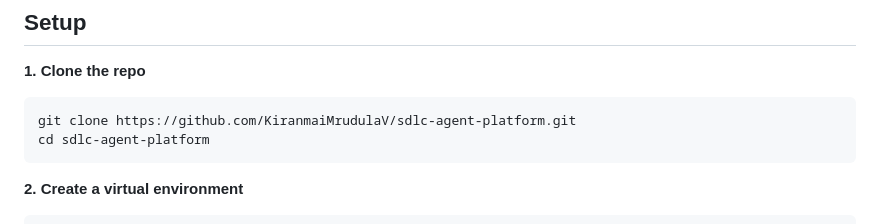
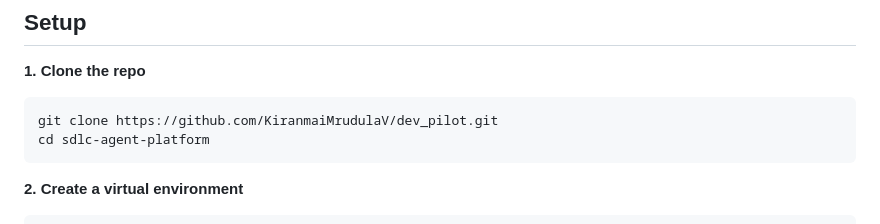
Before and after one commit to KiranmaiMrudulaV/dev_pilot, a Markdown page: README.md, the part around the change. Drawn GitHub-style.

Commit message:
initial commit: DevPilot — AI agents for the software delivery lifecycle

````diff
--- a/README.md
+++ b/README.md
@@ -52,7 +52,7 @@ sdlc-agent-platform/
 
 **1. Clone the repo**
 ```bash
-git clone https://github.com/KiranmaiMrudulaV/sdlc-agent-platform.git
+git clone https://github.com/KiranmaiMrudulaV/dev_pilot.git
 cd sdlc-agent-platform
 ```
 
````
